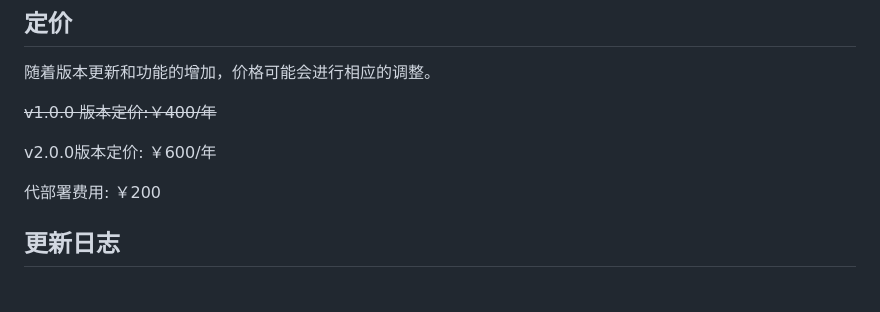
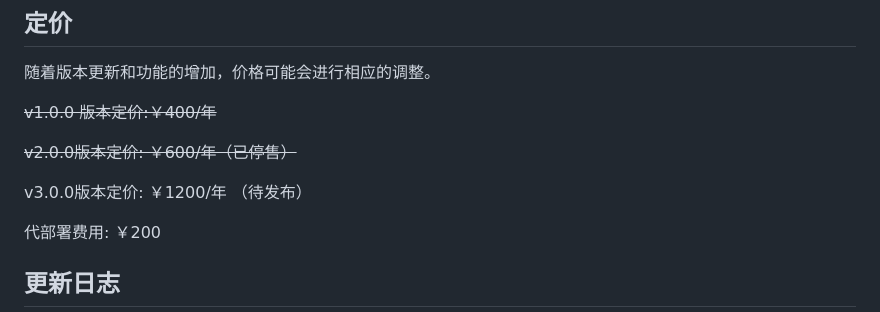
Before and after one commit to realnoob007/ChatGPT-Share-Web, a Markdown page: README.md, the part around the change. Drawn GitHub-style; blank space fills up the shorter version.

```diff
--- a/README.md
+++ b/README.md
@@ -206,7 +206,9 @@
 
 ~~v1.0.0 版本定价:￥400/年~~
 
-v2.0.0版本定价: ￥600/年
+~~v2.0.0版本定价: ￥600/年（已停售）~~
+
+v3.0.0版本定价: ￥1200/年 （待发布）
 
 代部署费用: ￥200
 
```
